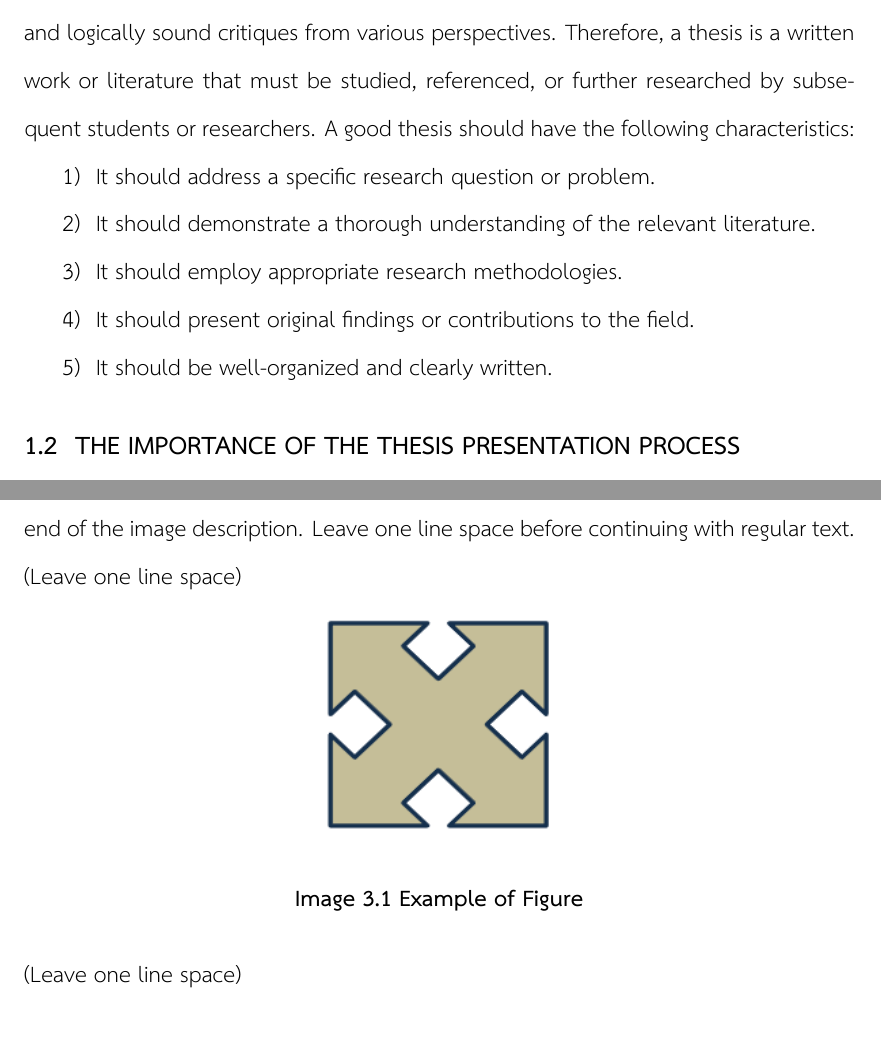
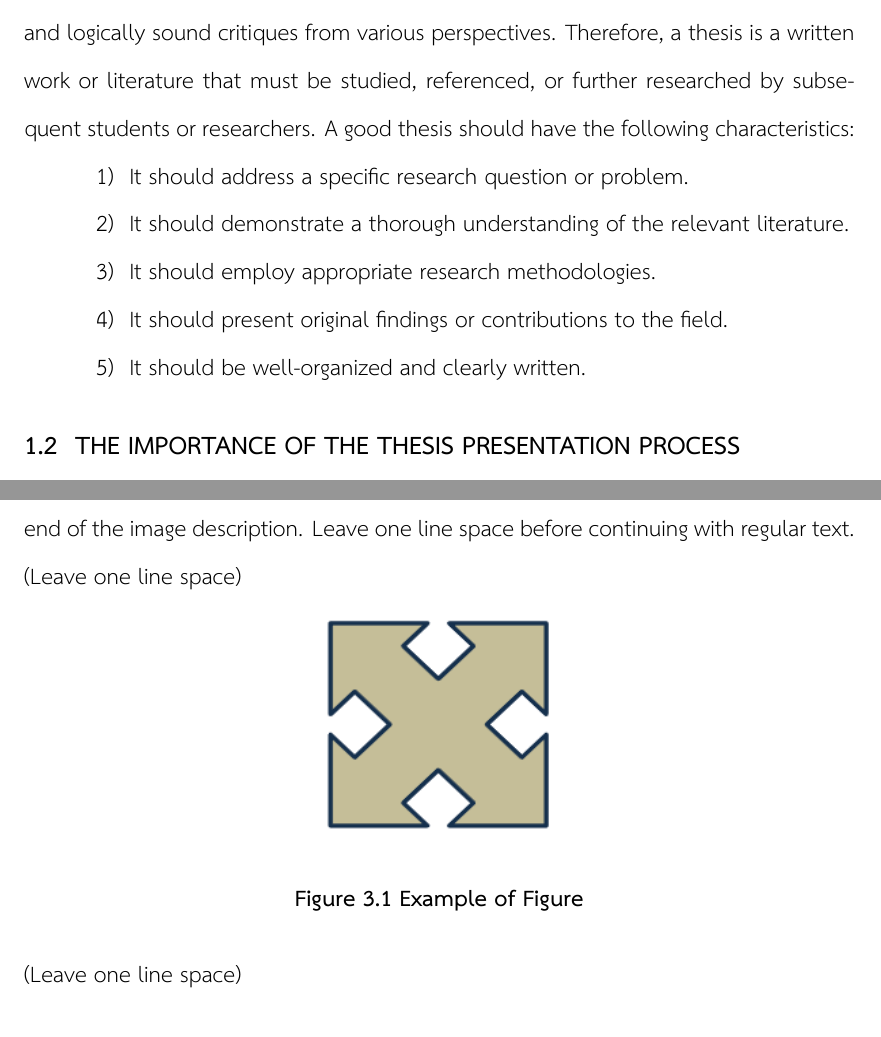
Before and after one commit to Luck-ai/Capstone-Thesis-Template-Version-1, a LaTeX thesis (thesis.tex, which reads env.tex): two parts of pages 14 and 27 of 54 before the commit and two parts of pages 14 and 27 of 55 after it, joined at a grey line, cut so that both start at the same text. Compiled offline with XeLaTeX; a missing font is replaced by an installed copy or a similar font.

Commit message:
fixed lists and figures

```diff
--- a/env.tex
+++ b/env.tex
@@ -71,8 +71,6 @@
 \graphicspath{{images/}}
 \usepackage{float}
 \usepackage{caption}
-\renewcommand{\figurename}{Image}
-\renewcommand{\tablename}{Table}
 \DeclareCaptionFont{thesissixteen}{\fontsize{16pt}{19.2pt}\selectfont\bfseries}
 
 \captionsetup[table]{labelsep=space,justification=raggedright,font=thesissixteen,labelfont=bf,position=top,margin=1in,singlelinecheck=false}
@@ -198,12 +196,10 @@
 % Keep paragraph indentation behavior consistent inside all list items
 \setlist{listparindent=\parindent}
 
-\setlist[enumerate,1]{leftmargin=\parindent, itemindent=0pt, labelsep=0.5em, itemsep=0pt, parsep=0pt, topsep=0pt}
-\setlist[enumerate,2]{label=\arabic{enumi}.\arabic*,leftmargin=1in, itemindent=0pt, labelsep=0.3em, itemsep=0pt, parsep=0pt, topsep=0pt}
-\setlist[itemize,1]{leftmargin=\parindent, itemindent=0pt, labelsep=0.5em, itemsep=0pt, parsep=0pt, topsep=0pt}
-\setlist[itemize,2]{leftmargin=1in, itemindent=0pt, labelsep=0.3em, itemsep=0pt, parsep=0pt, topsep=0pt}
-
-
+\setlist[enumerate,1]{labelindent=\parindent, leftmargin=*, itemindent=0pt, labelsep=0.5em, itemsep=0pt, parsep=0pt, topsep=0pt}
+\setlist[enumerate,2]{label=\arabic{enumi}.\arabic*,labelindent=1in, leftmargin=*, itemindent=0pt, labelsep=0.3em, itemsep=0pt, parsep=0pt, topsep=0pt}
+\setlist[itemize,1]{labelindent=\parindent, leftmargin=*, itemindent=0pt, labelsep=0.5em, itemsep=0pt, parsep=0pt, topsep=0pt}
+\setlist[itemize,2]{labelindent=1in, leftmargin=*, itemindent=0pt, labelsep=0.3em, itemsep=0pt, parsep=0pt, topsep=0pt}
 % Fix indentation after section headings
 \makeatletter
 \@afterindenttrue
```
